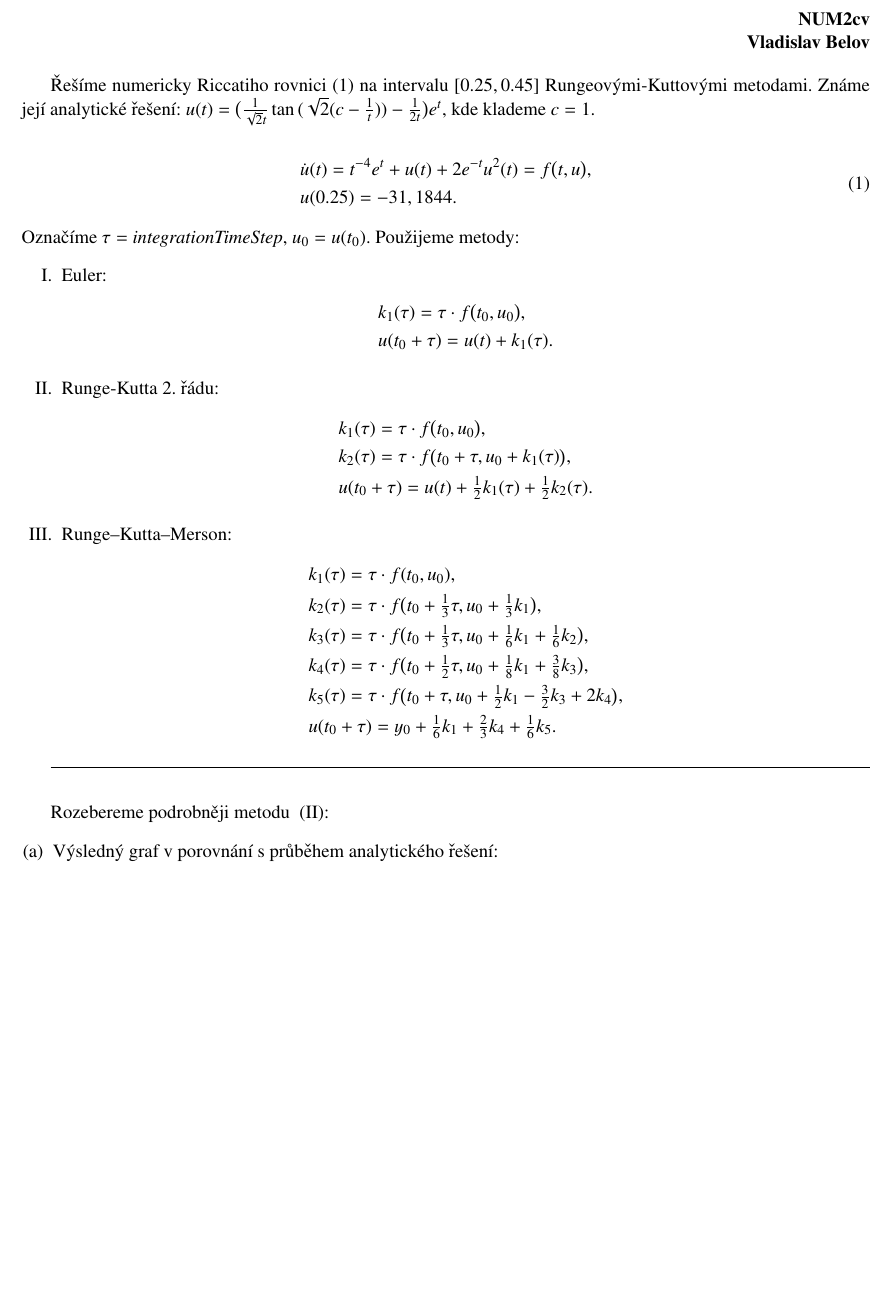
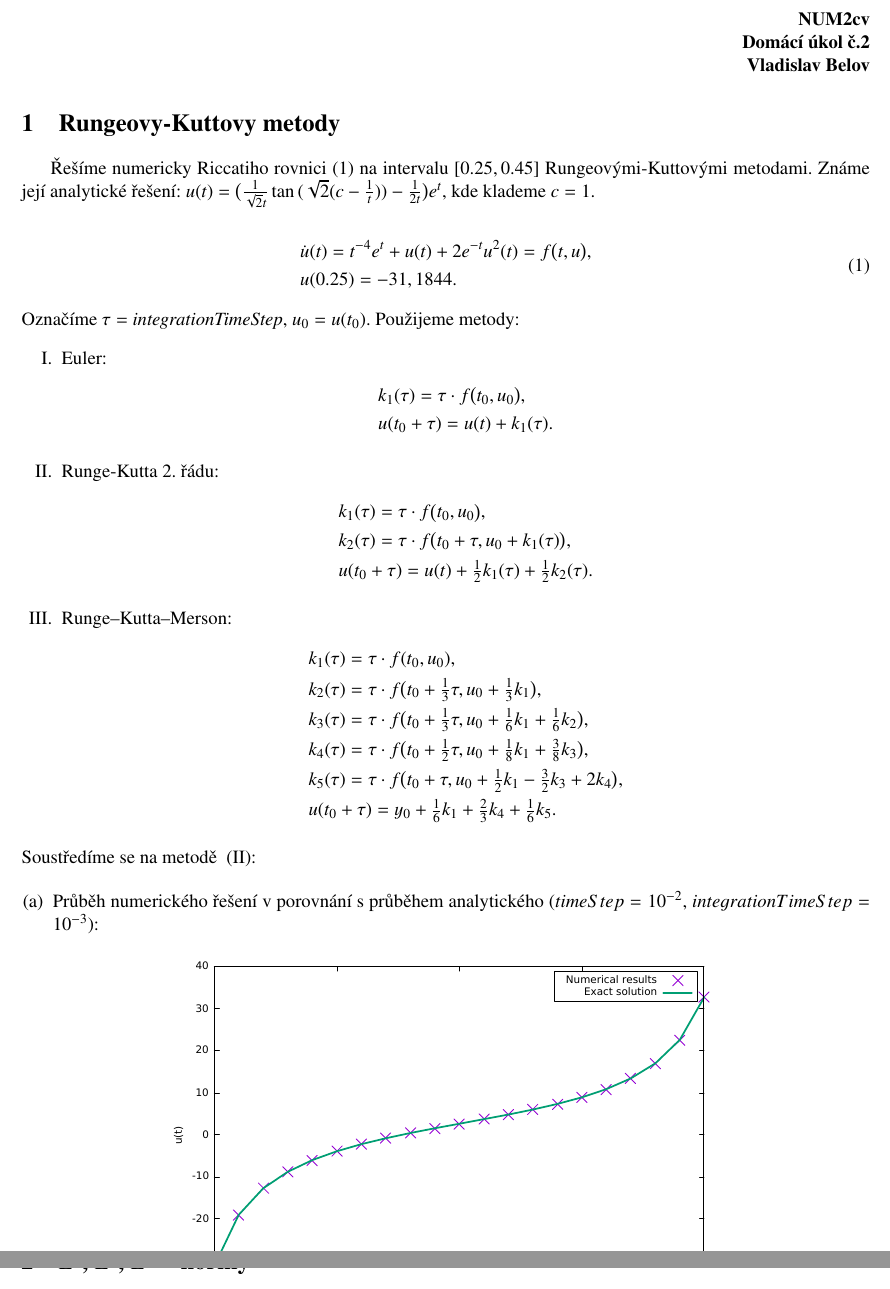
Before and after one commit to hadhahad/NUM, a LaTeX problem sheet (Homework/Main.tex): part of page 1 of 2 before the commit and two parts of pages 1 and 3 of 3 after it, the two joined at a grey line, cut so that both start at the same text, the shorter picture padded with empty space. Compiled offline with pdfLaTeX.

Commit message:
report edited

```diff
--- a/Homework/Main.tex
+++ b/Homework/Main.tex
@@ -2,7 +2,7 @@
 \usepackage[T1]{fontenc}
 \usepackage[utf8]{inputenc}
 \usepackage[a4paper]{geometry}
-\geometry{verbose,tmargin=0.2cm,bmargin=0.2cm,lmargin=1.5cm,rmargin=2cm,headheight=0.8cm,headsep=1cm,footskip=0.5cm}
+\geometry{verbose,tmargin=1cm,bmargin=0.5cm,lmargin=1.5cm,rmargin=2cm,headheight=0.8cm,headsep=1cm,footskip=0.5cm}
 \setcounter{secnumdepth}{3}
 \usepackage{url}
 \usepackage{amsmath}
@@ -60,8 +60,11 @@
 \def\documentdate{24. dubna 2017}
 \begin{flushright}
 \textbf{	NUM2cv \\
+	Domácí úkol č.2 \\
 	Vladislav Belov}
 \end{flushright}
+
+\section{Rungeovy-Kuttovy metody}
 
 Řešíme numericky Riccatiho rovnici~(\ref{uloha}) na intervalu $[0.25, 0.45]$ Rungeovými-Kuttovými metodami. Známe její analytické řešení: $u(t)=\big(\frac{1}{\sqrt{2}t}\tan{(\sqrt{2}(c-\frac{1}{t}))}-\frac{1}{2t}\big)e^{t}$, kde klademe $c=1$.
 
@@ -103,15 +106,18 @@ Označíme $\tau=$ \textit{integrationTimeStep}, $u_{0}=u(t_{0})$. Použijeme  m
 		\end{equation*}
 \end{enumerate}
 
-\hrulefill
-\vspace{0.1cm} \\
+%\hrulefill
+%\vspace{0.1cm} \\
+\noindent
+Soustředíme se na metodě ~(\ref{RKII}):
 
-Rozebereme podrobněji metodu ~(\ref{RKII}):
 \begin{enumerate}[(a)]
-	\item Výsledný graf v porovnání s průběhem analytického řešení:
-		\begin{figure}
-
+	\item Průběh numerického řešení v porovnání s průběhem analytického ($timeStep = 10^{-2}$,  $integrationTimeStep = 10^{-3}$):
+		\begin{figure}[ht!]
+			\centering
+			\includegraphics[height=8cm]{Figs/plot}
 		\end{figure}
+	\newpage
 	\item Implementace:
 		\begin{lstlisting}
 
```
Also changed, not shown: Homework/Main.pdf (deleted), Homework/Main.tex (5 more changed lines).
